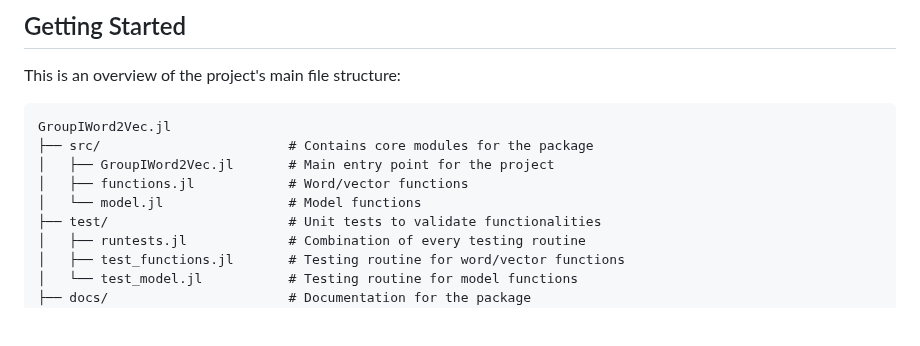
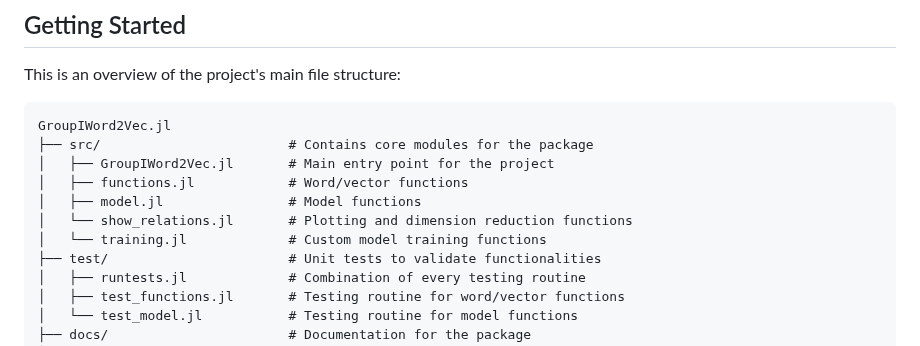
Before and after one commit to graupnej/GroupIWord2Vec.jl, a Markdown page: README.md, the part around one of its changes. GitHub-like rendering; blank space fills up the shorter version.

```diff
--- a/README.md
+++ b/README.md
@@ -24,7 +24,9 @@ GroupIWord2Vec.jl
 ├── src/                        # Contains core modules for the package
 │   ├── GroupIWord2Vec.jl       # Main entry point for the project
 │   ├── functions.jl            # Word/vector functions
-│   └── model.jl                # Model functions
+│   ├── model.jl                # Model functions
+│   └── show_relations.jl       # Plotting and dimension reduction functions
+│   └── training.jl             # Custom model training functions
 ├── test/                       # Unit tests to validate functionalities
 │   ├── runtests.jl             # Combination of every testing routine
 │   ├── test_functions.jl       # Testing routine for word/vector functions
```
Also changed, not shown: other parts of README.md (+8 -8 lines).
